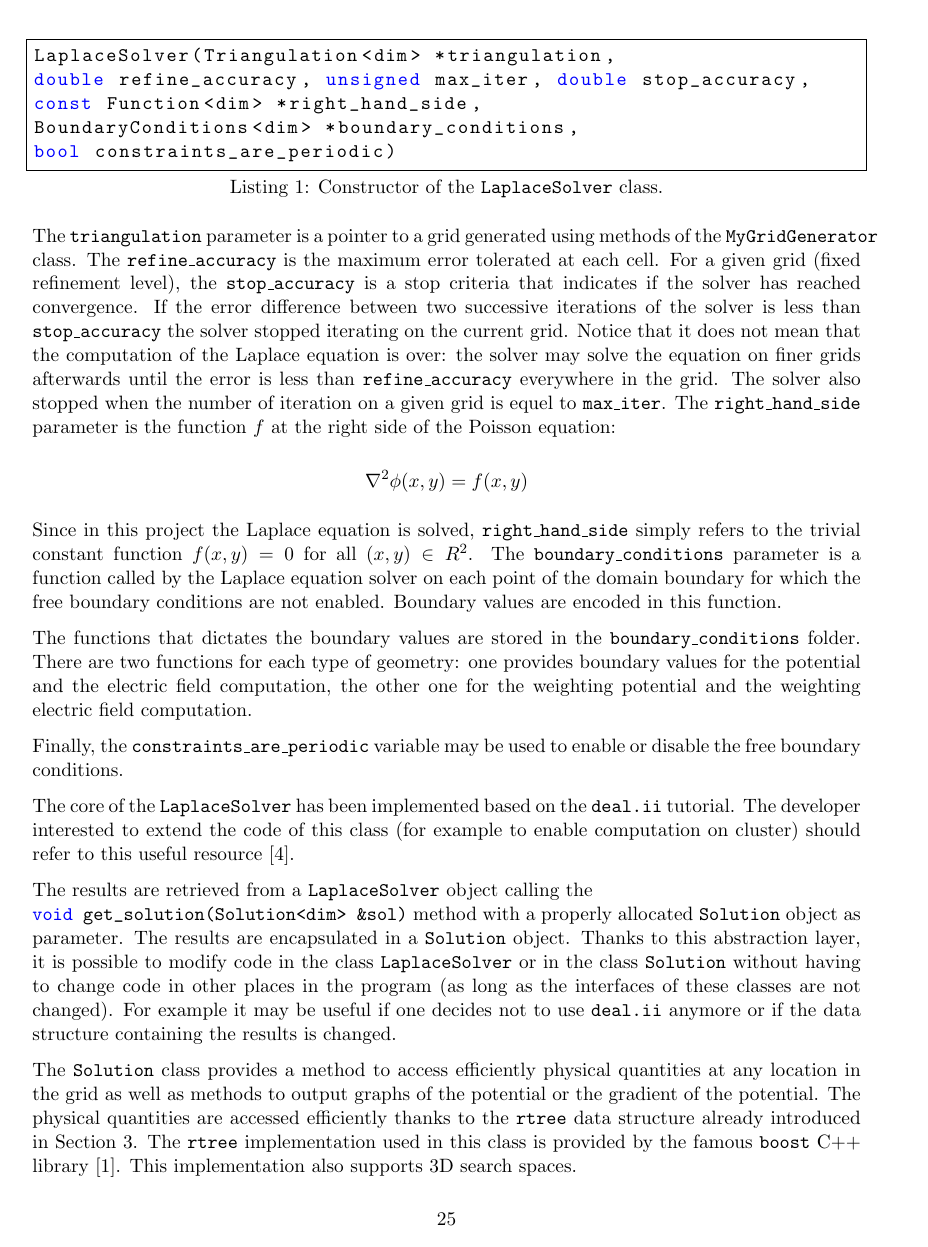
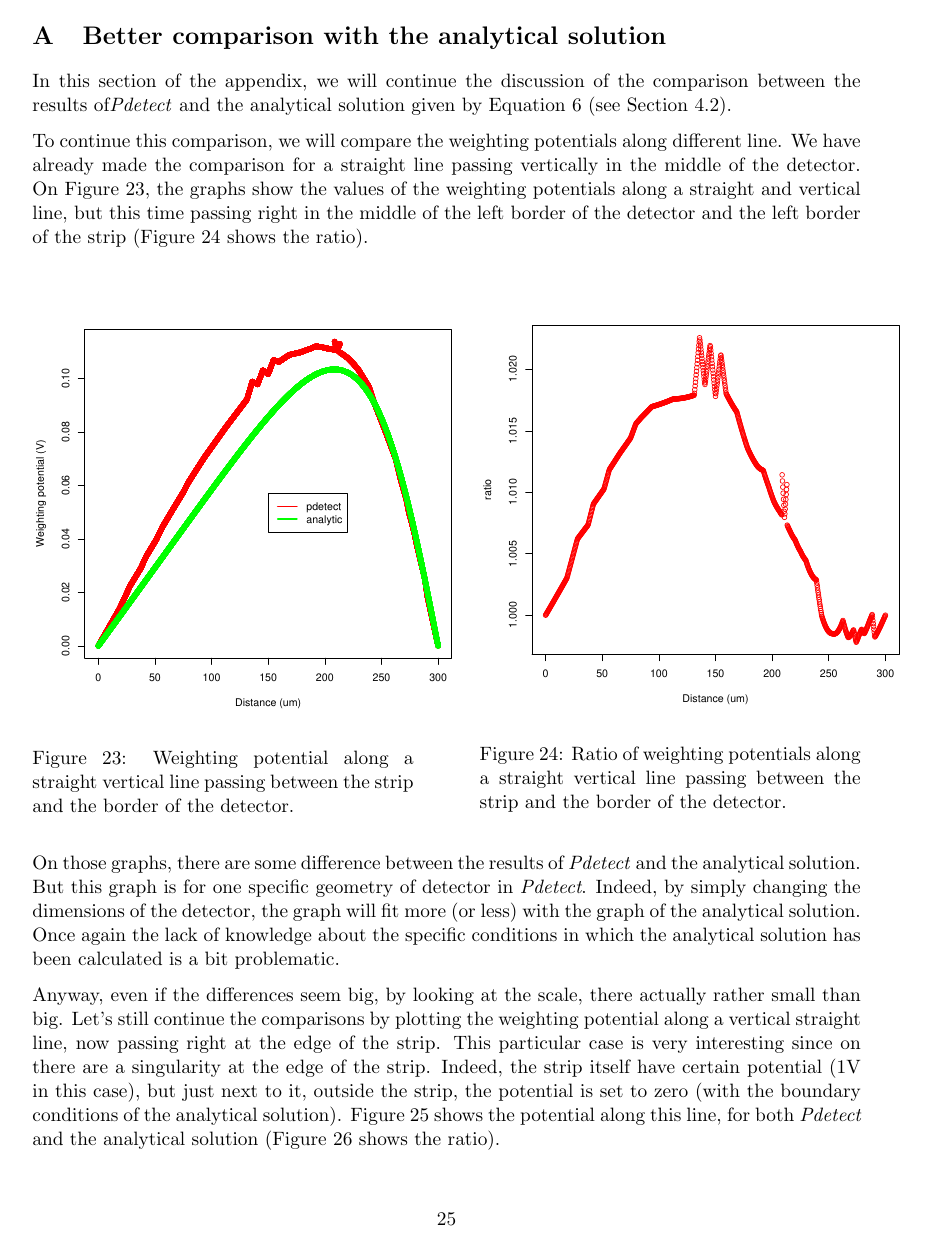
Before and after one commit to aschils/pdetect, a LaTeX document (report/report.tex): page 26 of 29 before the commit and page 26 of 33 after it. Compiled offline with pdfLaTeX.

Commit message:
Adding section in appendix

```diff
--- a/report/report.tex
+++ b/report/report.tex
@@ -1070,4 +1071,47 @@ the following geometry: width 300microm, strip length
 \newpage
 
 \appendix
+
 \section{Better comparison with the analytical solution} \label{App:comp_an}
+
+	In this section of the appendix, we will continue the discussion of the comparison
+	between the results of\textit{Pdetect} and the analytical solution given by
+	Equation~\ref{exp_analytic} (see Section~\ref{comparisons}).
+
+	To continue this comparison, we will compare the weighting potentials along different line.
+	We have already made the comparison for a straight line passing vertically in the middle of the
+	detector. On Figure~\ref{fig:mid_pitch}, the graphs show the values of the weighting potentials along a
+	straight and vertical line, but this time passing right in the middle of the left border of
+	the detector and the left border of the strip (Figure~\ref{fig:mid_pitch_ratio} shows the ratio).
+
+	\begin{figure}[H]
+		\begin{minipage}[b]{.46\linewidth}
+			\center
+			\includegraphics[scale=0.5]{images/annexe/middle-pitch.pdf}
+			\caption{Weighting potential along a straight vertical line passing between the strip and
+					the border of the detector.}
+			\label{fig:mid_pitch}
+		\end{minipage} \hfill
+		\begin{minipage}[b]{.46\linewidth}
+			\center
+			\includegraphics[scale=0.5]{images/annexe/middle-pitch_ratio.pdf}
+			\caption{Ratio of weighting potentials along a straight vertical line passing between the
+					strip and the border of the detector.}
+			\label{fig:mid_pitch_ratio}
+		\end{minipage}
+	\end{figure}
+
+	On those graphs, there are some difference between the results of \textit{Pdetect} and the
+	analytical solution. But this graph is for one specific geometry of detector in \textit{Pdetect}.
+	Indeed, by simply changing the dimensions of the detector, the graph will fit more (or less) with
+	the graph of the analytical solution. Once again the lack of knowledge about the specific conditions
+	in which the analytical solution has been calculated is a bit problematic.
+
+	Anyway, even if the differences seem big, by looking at the scale, there actually rather small
+	than big. Let's still continue the comparisons by plotting the weighting potential along
+	a vertical straight line, now passing right at the edge of the strip. This particular case
+	is very interesting since on there are a singularity at the edge of the strip. Indeed, the
+	strip itself have certain potential (1V in this case), but just next to it, outside the strip,
+	the potential is set to zero (with the boundary conditions of the analytical solution).
+	Figure~\ref{fig:edge_strip} shows the potential along this line, for both \textit{Pdetect}
+	and the analytical solution (Figure~\ref{fig:edge_strip_ratio} shows the ratio).
@@ -1073,0 +1123 @@ the following geometry: width 300microm, strip length
+			\caption{Weighting potential along a straight vertical line passing right at the edge
@@ -1073,0 +1130 @@ the following geometry: width 300microm, strip length
+			\caption{Ratio of weighting potentials along a straight vertical line passing ight at the edge
@@ -1073,0 +1170 @@ the following geometry: width 300microm, strip length
+			\caption{Weighting potential along a straight oblique line passing right in the center of
@@ -1073,0 +1177 @@ the following geometry: width 300microm, strip length
+			\caption{Ratio of weighting potential along a straight oblique line passing right in the
```
Also changed, not shown: report/images/annexe/edge-strip.pdf (renamed from report/images/boundary_conditions/between.pdf), report/images/annexe/edge-strip_ratio.pdf (renamed from report/images/boundary_conditions/between_ratio.pdf), report/images/annexe/horizon-top.pdf (renamed from report/images/boundary_conditions/horizon-top.pdf), report/images/annexe/horizon-top_ratio.pdf (renamed from report/images/boundary_conditions/horizon-top_ratio.pdf), report/images/annexe/middle-pitch.pdf (renamed from report/images/boundary_conditions/middle-pitch.pdf), report/images/annexe/middle-pitch_ratio.pdf (renamed from report/images/boundary_conditions/middle-pitch_ratio.pdf), report/images/annexe/oblique.pdf (renamed from report/images/boundary_conditions/oblic.pdf), report/images/annexe/oblique_ratio.pdf (renamed from report/images/boundary_conditions/oblic_ratio.pdf), report/report.tex (83 more changed lines).
